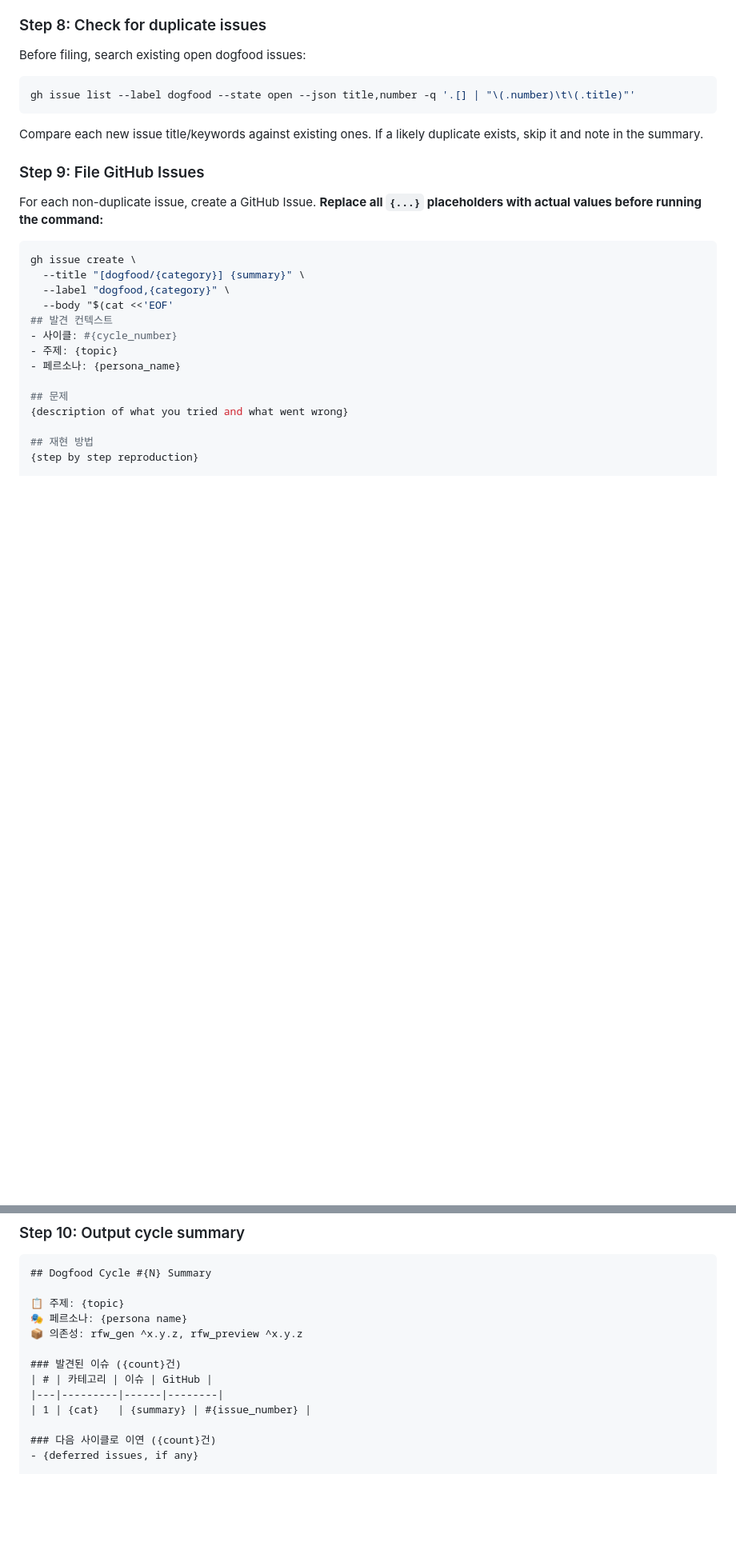
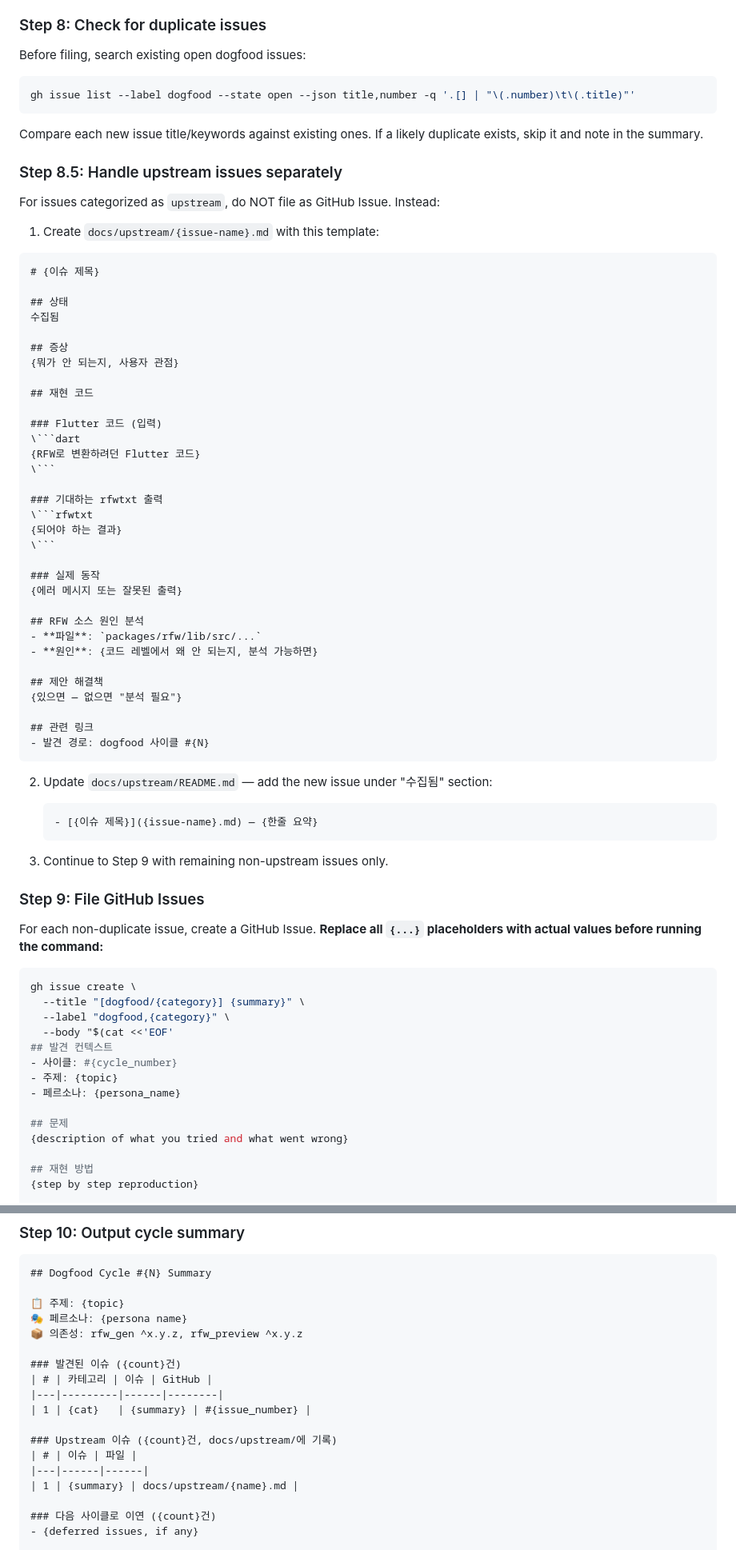
Before and after one commit to BottlePumpkin/rfw_gen, a Markdown page: .claude/skills/dogfood.md, 2 parts joined by grey strips. Shown at 80% size. Rendered like a GitHub page; blank space fills up the shorter version.

Commit message:
feat(dogfood): add upstream category for RFW package limitations
Add `upstream` classification to dogfood skill for issues that cannot
be fixed in rfw_gen (require changes to the RFW package itself).
Includes Step 8.5 to handle upstream issues by creating docs files
instead of GitHub Issues, and updates Step 10 summary to show upstream
issue count.

````diff
--- a/.claude/skills/dogfood.md
+++ b/.claude/skills/dogfood.md
@@ -162,6 +165,54 @@ gh issue list --label dogfood --state open --json title,number -q '.[] | "\(.num
 ```
 
 Compare each new issue title/keywords against existing ones. If a likely duplicate exists, skip it and note in the summary.
+
+### Step 8.5: Handle upstream issues separately
+
+For issues categorized as `upstream`, do NOT file as GitHub Issue. Instead:
+
+1. Create `docs/upstream/{issue-name}.md` with this template:
+
+```markdown
+# {이슈 제목}
+
+## 상태
+수집됨
+
+## 증상
+{뭐가 안 되는지, 사용자 관점}
+
+## 재현 코드
+
+### Flutter 코드 (입력)
+\```dart
+{RFW로 변환하려던 Flutter 코드}
+\```
+
+### 기대하는 rfwtxt 출력
+\```rfwtxt
+{되어야 하는 결과}
+\```
+
+### 실제 동작
+{에러 메시지 또는 잘못된 출력}
+
+## RFW 소스 원인 분석
+- **파일**: `packages/rfw/lib/src/...`
+- **원인**: {코드 레벨에서 왜 안 되는지, 분석 가능하면}
+
+## 제안 해결책
+{있으면 — 없으면 "분석 필요"}
+
+## 관련 링크
+- 발견 경로: dogfood 사이클 #{N}
+```
+
+2. Update `docs/upstream/README.md` — add the new issue under "수집됨" section:
+   ```markdown
+   - [{이슈 제목}]({issue-name}.md) — {한줄 요약}
+   ```
+
+3. Continue to Step 9 with remaining non-upstream issues only.
 
 ### Step 9: File GitHub Issues
 
@@ -210,6 +261,11 @@ If `gh issue create` fails, retry once. If it fails again, output the issue cont
 | # | 카테고리 | 이슈 | GitHub |
 |---|---------|------|--------|
 | 1 | {cat}   | {summary} | #{issue_number} |
+
+### Upstream 이슈 ({count}건, docs/upstream/에 기록)
+| # | 이슈 | 파일 |
+|---|------|------|
+| 1 | {summary} | docs/upstream/{name}.md |
 
 ### 다음 사이클로 이연 ({count}건)
 - {deferred issues, if any}
````
Also changed, not shown: other parts of .claude/skills/dogfood.md (+3 -0 lines).
